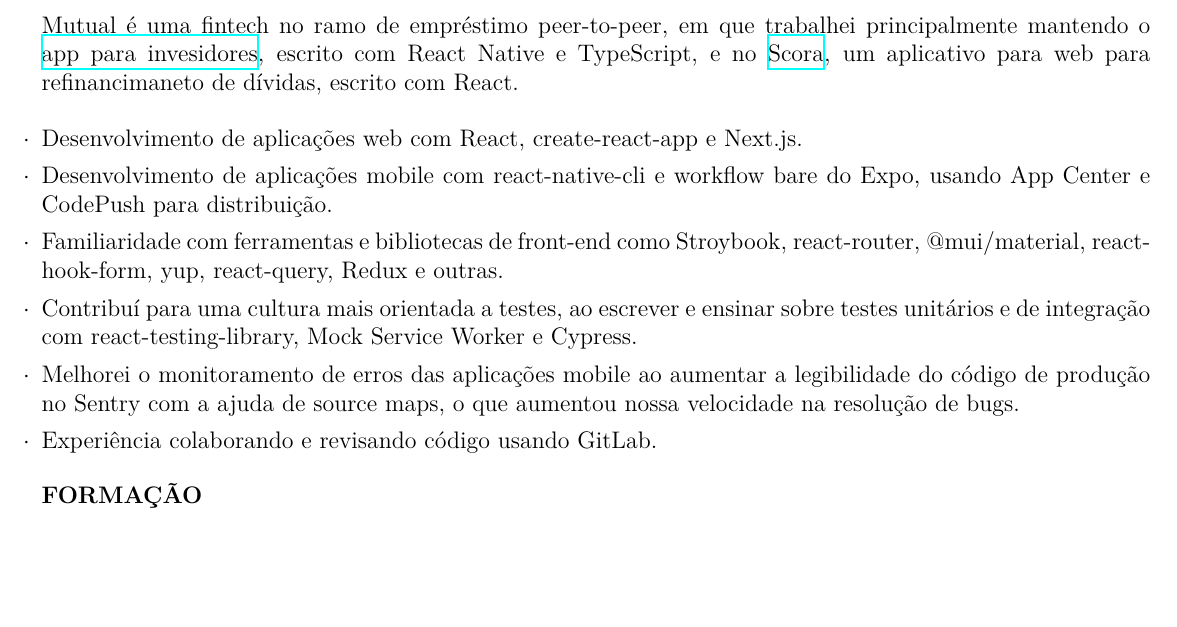
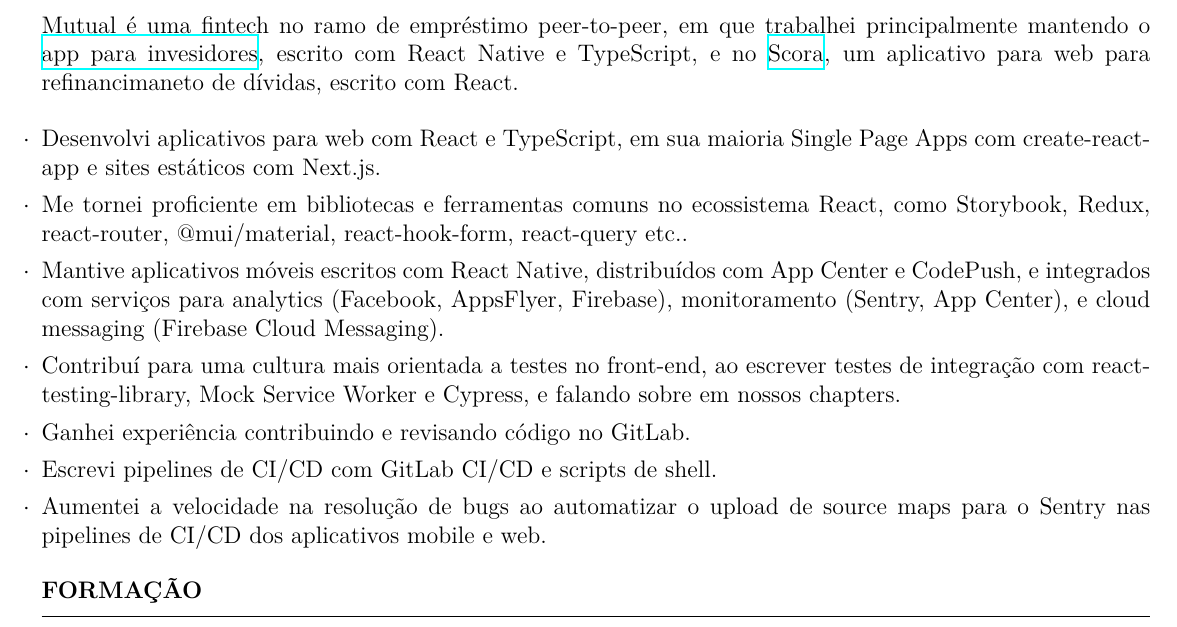
Before and after one commit to phelipetls/resumes, a LaTeX CV (phelipe-teles-resume-ptbr.tex): part of the page, cut so that both start at the same text, the shorter picture padded with empty space. Compiled offline with XeLaTeX.

Commit message:
Improve bullet points

```diff
--- a/phelipe-teles-resume-ptbr.tex
+++ b/phelipe-teles-resume-ptbr.tex
@@ -49,19 +49,23 @@
 \medskip
 
 \begin{tightlist}
-  \item Desenvolvimento de aplicações web com React, create-react-app e Next.js.
-  \item Desenvolvimento de aplicações mobile com react-native-cli e workflow bare do
-    Expo, usando App Center e CodePush para distribuição.
-  \item Familiaridade com ferramentas e bibliotecas de front-end como
-    Stroybook, react-router, @mui/material, react-hook-form, yup,
-    react-query, Redux e outras.
-  \item Contribuí para uma cultura mais orientada a testes, ao escrever e
-    ensinar sobre testes unitários e de integração com
-    react-testing-library, Mock Service Worker e Cypress.
-  \item Melhorei o monitoramento de erros das aplicações mobile ao aumentar a
-    legibilidade do código de produção no Sentry com a ajuda de source
-    maps, o que aumentou nossa velocidade na resolução de bugs.
-  \item Experiência colaborando e revisando código usando GitLab.
+  \item Desenvolvi aplicativos para web com React e TypeScript, em sua maioria
+    Single Page Apps com create-react-app e sites estáticos com Next.js.
+  \item Me tornei proficiente em bibliotecas e ferramentas comuns no ecossistema
+    React, como Storybook, Redux, react-router, @mui/material, react-hook-form,
+    react-query etc..
+  \item Mantive aplicativos móveis escritos com React Native, distribuídos com
+    App Center e CodePush, e integrados com serviços para analytics (Facebook,
+    AppsFlyer, Firebase), monitoramento (Sentry, App Center), e cloud messaging
+    (Firebase Cloud Messaging).
+  \item Contribuí para uma cultura mais orientada a testes no front-end,
+    ao escrever testes de integração com react-testing-library, Mock Service
+    Worker e Cypress, e falando sobre em nossos chapters.
+  \item Ganhei experiência contribuindo e revisando código no GitLab.
+  \item Escrevi pipelines de CI/CD com GitLab CI/CD e scripts de shell.
+  \item Aumentei a velocidade na resolução de bugs ao automatizar o upload de
+    source maps para o Sentry nas pipelines de CI/CD dos aplicativos mobile e
+    web.
 \end{tightlist}
 
 \medskip \textbf{FORMAÇÃO} \medskip
```
Also changed, not shown: phelipe-teles-resume-en.tex (+13 -14 lines).
